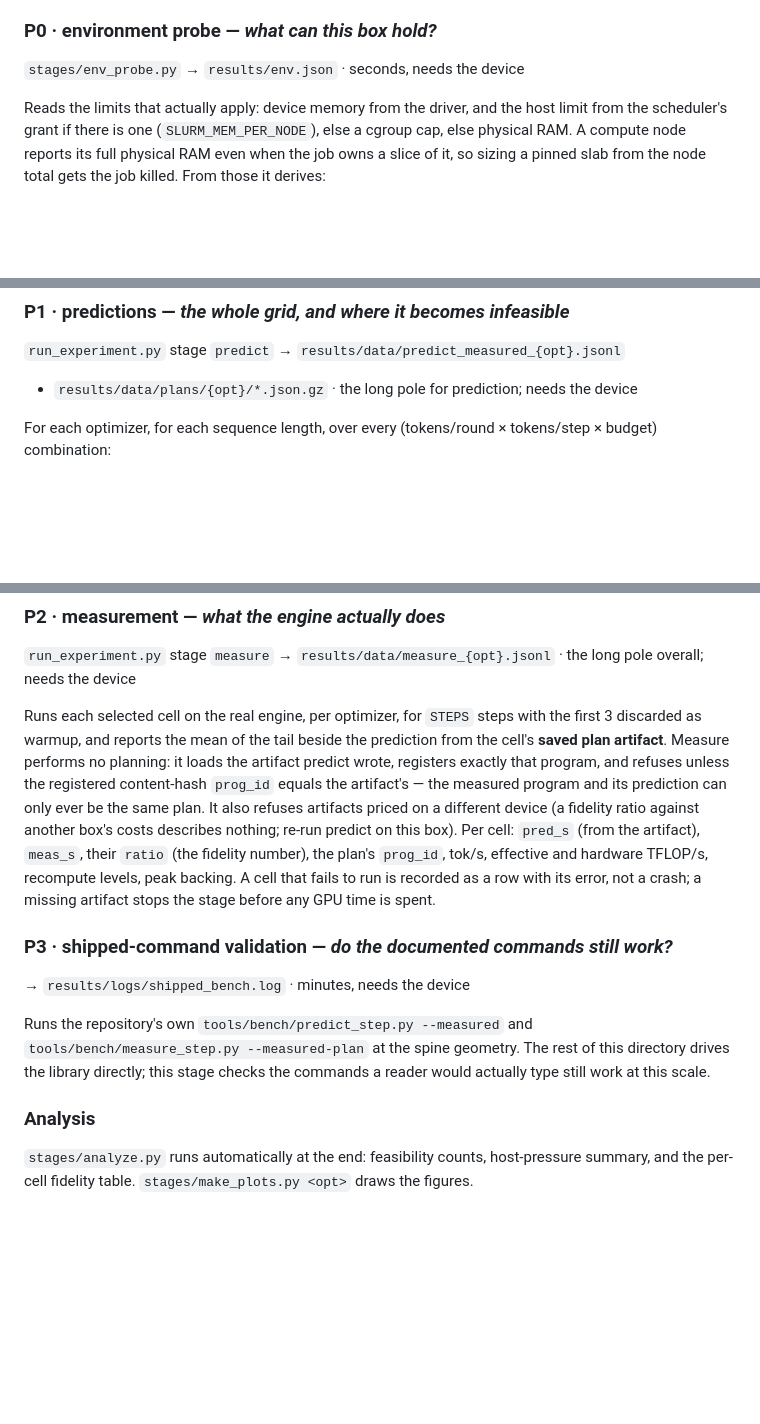
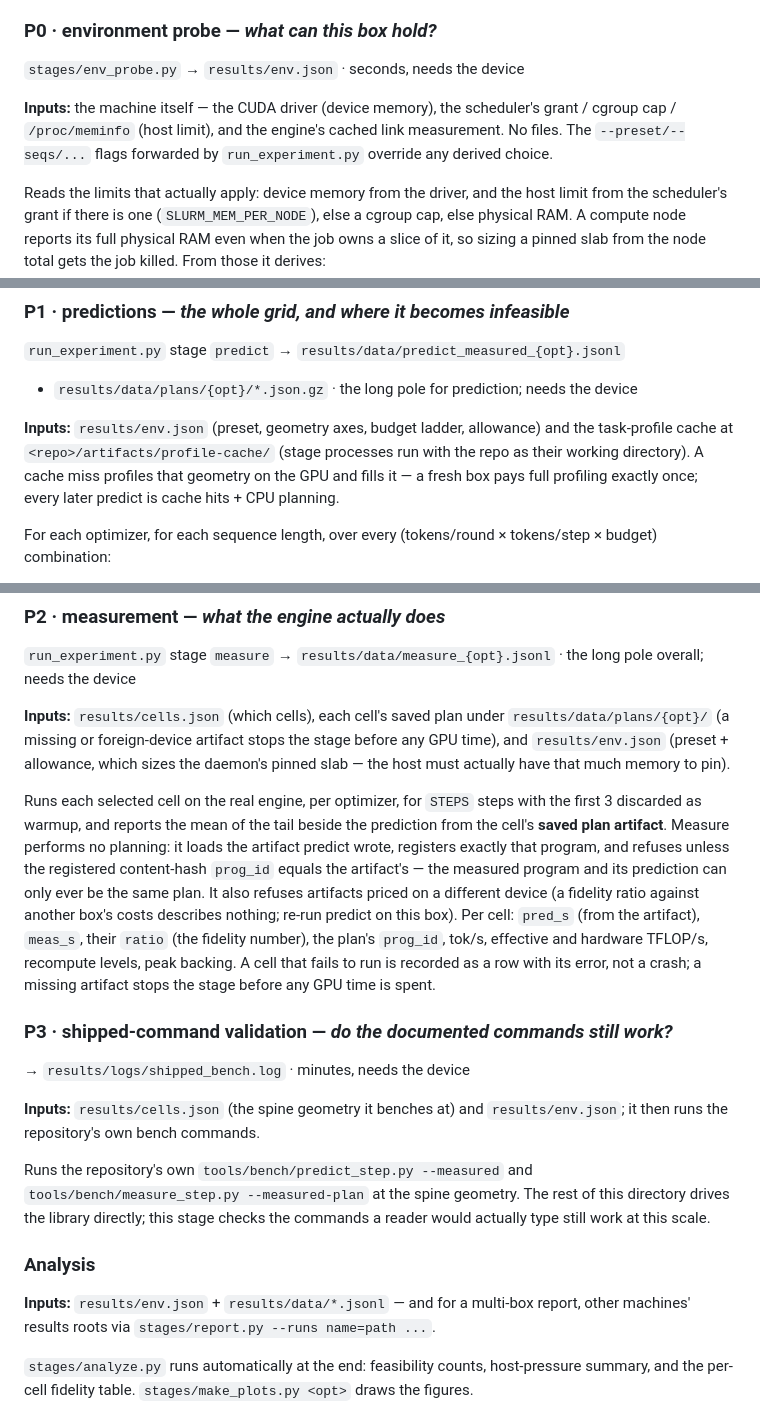
Before and after one commit to als244/dataflow, a Markdown page: reproducibility/throughput_fidelity/README.md, 3 parts joined by grey strips. GitHub-like rendering; blank space fills up the shorter version.

Commit message:
throughput_fidelity README: explicit Inputs line per stage
Each stage section now states what it reads and what must already
exist — files under results/, flags forwarded by run_experiment, the
machine facts the probe consumes, and the repo-root task-profile cache
(artifacts/profile-cache/) that predict fills on first sight of a
geometry: the one input that was entirely undocumented, and the exact
cost a fresh box pays once.

Co-Authored-By: Claude <noreply@anthropic.com>
Claude-Session: https://claude.ai/code/session_0136NJNFWirtPZVbE1RznhYT

```diff
--- a/reproducibility/throughput_fidelity/README.md
+++ b/reproducibility/throughput_fidelity/README.md
@@ -99,6 +99,11 @@ means the same thing.
 ### P0 · environment probe — *what can this box hold?*
 `stages/env_probe.py` → `results/env.json`  ·  seconds, needs the device
 
+**Inputs:** the machine itself — the CUDA driver (device memory), the
+scheduler's grant / cgroup cap / `/proc/meminfo` (host limit), and the
+engine's cached link measurement. No files. The `--preset/--seqs/...`
+flags forwarded by `run_experiment.py` override any derived choice.
+
 Reads the limits that actually apply: device memory from the driver, and the
 host limit from the scheduler's grant if there is one (`SLURM_MEM_PER_NODE`),
 else a cgroup cap, else physical RAM. A compute node reports its full physical
@@ -128,6 +133,13 @@ total gets the job killed. From those it derives:
 `run_experiment.py` stage `predict` → `results/data/predict_measured_{opt}.jsonl`
 + `results/data/plans/{opt}/*.json.gz`  ·  the long pole for prediction; needs the device
 
+**Inputs:** `results/env.json` (preset, geometry axes, budget ladder,
+allowance) and the task-profile cache at `<repo>/artifacts/profile-cache/`
+(stage processes run with the repo as their working directory). A cache
+miss profiles that geometry on the GPU and fills it — a fresh box pays
+full profiling exactly once; every later predict is cache hits + CPU
+planning.
+
 For each optimizer, for each sequence length, over every (tokens/round ×
 tokens/step × budget) combination:
 
@@ -175,6 +191,12 @@ In order:
 `run_experiment.py` stage `measure` → `results/data/measure_{opt}.jsonl`  ·  the long pole
 overall; needs the device
 
+**Inputs:** `results/cells.json` (which cells), each cell's saved plan
+under `results/data/plans/{opt}/` (a missing or foreign-device artifact
+stops the stage before any GPU time), and `results/env.json` (preset +
+allowance, which sizes the daemon's pinned slab — the host must actually
+have that much memory to pin).
+
 Runs each selected cell on the real engine, per optimizer, for `STEPS` steps
 with the first 3 discarded as warmup, and reports the mean of the tail beside
 the prediction from the cell's **saved plan artifact**. Measure performs no
@@ -192,12 +214,20 @@ time is spent.
 ### P3 · shipped-command validation — *do the documented commands still work?*
 → `results/logs/shipped_bench.log`  ·  minutes, needs the device
 
+**Inputs:** `results/cells.json` (the spine geometry it benches at) and
+`results/env.json`; it then runs the repository's own bench commands.
+
 Runs the repository's own `tools/bench/predict_step.py --measured` and
 `tools/bench/measure_step.py --measured-plan` at the spine geometry. The rest of
 this directory drives the library directly; this stage checks the commands a
 reader would actually type still work at this scale.
 
 ### Analysis
+
+**Inputs:** `results/env.json` + `results/data/*.jsonl` — and for a
+multi-box report, other machines' results roots via
+`stages/report.py --runs name=path ...`.
+
 `stages/analyze.py` runs automatically at the end: feasibility counts, host-pressure
 summary, and the per-cell fidelity table. `stages/make_plots.py <opt>` draws the
 figures.
```
Also changed, not shown: other parts of reproducibility/throughput_fidelity/README.md (+4 -0 lines).
